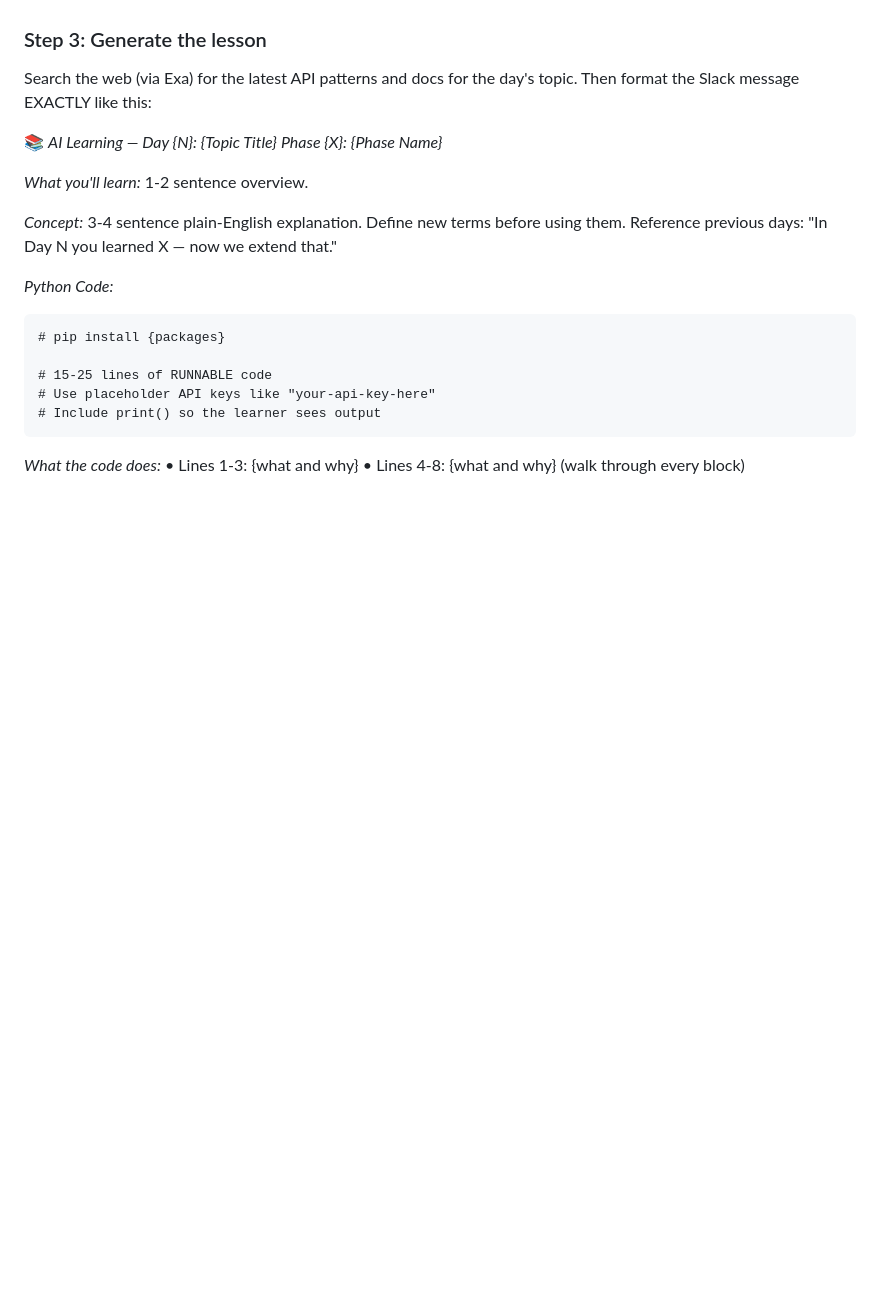
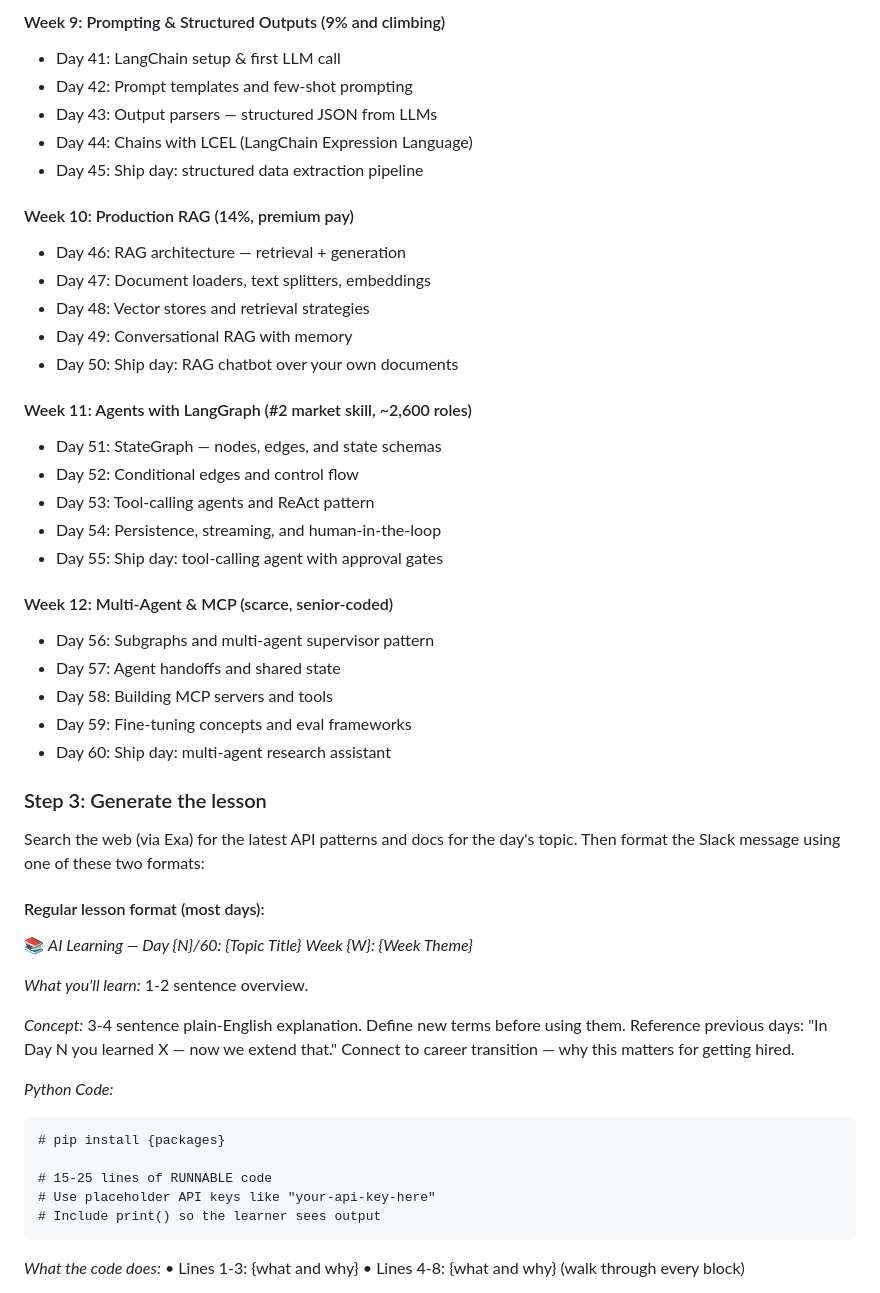
Before and after one commit to ravikesh1/python-projects, a Markdown page: ai-learning-trigger-prompt.md, the part around one of its changes. Rendered like a GitHub page; blank space fills up the shorter version.

````diff
--- a/ai-learning-trigger-prompt.md
+++ b/ai-learning-trigger-prompt.md
@@ -68,16 +71,45 @@ Read the Slack channel `ai-learning` to find the most recently posted lesson. Lo
+#### Week 9: Prompting & Structured Outputs (9% and climbing)
+- Day 41: LangChain setup & first LLM call
+- Day 42: Prompt templates and few-shot prompting
+- Day 43: Output parsers — structured JSON from LLMs
+- Day 44: Chains with LCEL (LangChain Expression Language)
+- Day 45: Ship day: structured data extraction pipeline
+
+#### Week 10: Production RAG (14%, premium pay)
+- Day 46: RAG architecture — retrieval + generation
+- Day 47: Document loaders, text splitters, embeddings
+- Day 48: Vector stores and retrieval strategies
+- Day 49: Conversational RAG with memory
+- Day 50: Ship day: RAG chatbot over your own documents
+
+#### Week 11: Agents with LangGraph (#2 market skill, ~2,600 roles)
+- Day 51: StateGraph — nodes, edges, and state schemas
+- Day 52: Conditional edges and control flow
+- Day 53: Tool-calling agents and ReAct pattern
+- Day 54: Persistence, streaming, and human-in-the-loop
+- Day 55: Ship day: tool-calling agent with approval gates
+
+#### Week 12: Multi-Agent & MCP (scarce, senior-coded)
+- Day 56: Subgraphs and multi-agent supervisor pattern
+- Day 57: Agent handoffs and shared state
+- Day 58: Building MCP servers and tools
+- Day 59: Fine-tuning concepts and eval frameworks
+- Day 60: Ship day: multi-agent research assistant
 
 ### Step 3: Generate the lesson
 
-Search the web (via Exa) for the latest API patterns and docs for the day's topic. Then format the Slack message EXACTLY like this:
+Search the web (via Exa) for the latest API patterns and docs for the day's topic. Then format the Slack message using one of these two formats:
 
-:books: *AI Learning — Day {N}: {Topic Title}*
-_Phase {X}: {Phase Name}_
+#### Regular lesson format (most days):
+
+:books: *AI Learning — Day {N}/60: {Topic Title}*
+_Week {W}: {Week Theme}_
 
 *What you'll learn:*
 1-2 sentence overview.
 
 *Concept:*
-3-4 sentence plain-English explanation. Define new terms before using them. Reference previous days: "In Day N you learned X — now we extend that."
+3-4 sentence plain-English explanation. Define new terms before using them. Reference previous days: "In Day N you learned X — now we extend that." Connect to career transition — why this matters for getting hired.
 
 *Python Code:*
 ```
````
Also changed, not shown: other parts of ai-learning-trigger-prompt.md (+79 -50 lines).
